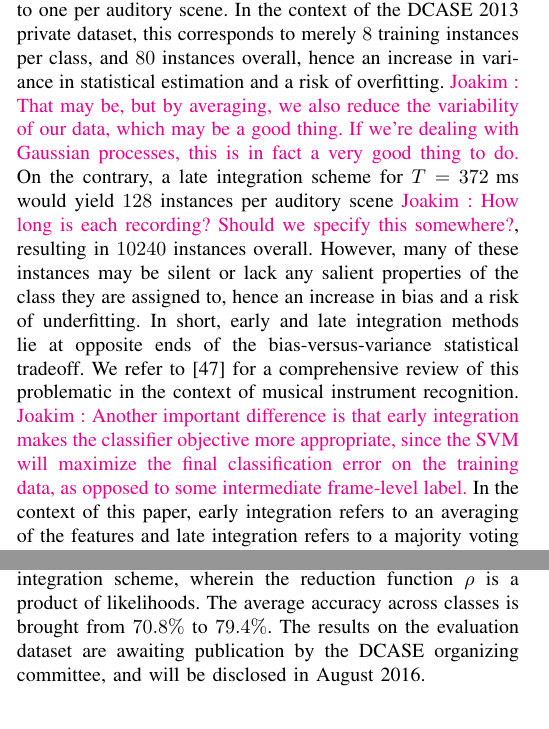
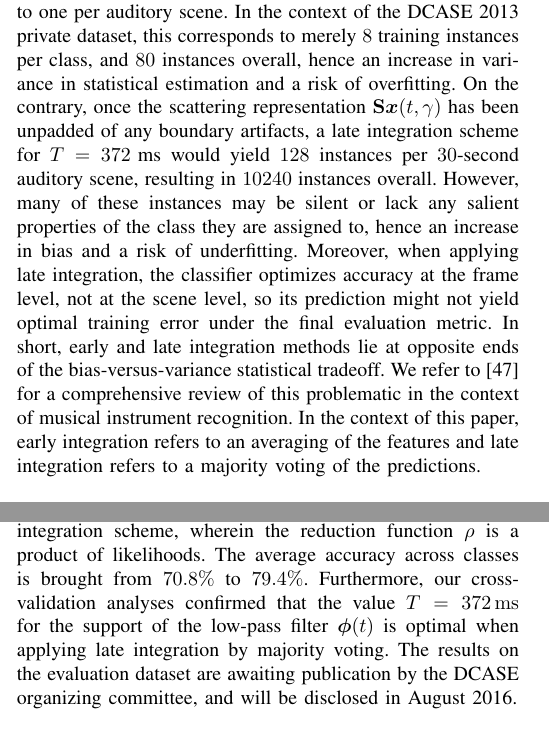
Before and after one commit to mathieulagrange/paperRelevanceBasedSimilarity, a LaTeX paper (paper/structureScene.tex): two parts of the columns of pages 4 and 8 of 10, joined at a grey line, cut so that both start at the same text. Compiled offline with pdfLaTeX.

Commit message:
Reintroduce commits d56dd7..b1645a

```diff
--- a/paper/structureScene.tex
+++ b/paper/structureScene.tex
@@ -317,10 +317,12 @@ Conversely, a late integration scheme relies on probabilistic assignments $\math
 where $\hat{y}$ is the estimated class label and $\rho$ is a reduction function, such as sum, product, or majority vote \cite{Kittler1998}.
 
 A drawback of early integration is that it drastically reduces the number of training instances at the classifier stage, down to one per auditory scene.
-In the context of the DCASE 2013 private dataset, this corresponds to merely $8$ training instances per class, and $80$ instances overall, hence an increase in variance in statistical estimation and a risk of overfitting. \ja{That may be, but by averaging, we also reduce the variability of our data, which may be a good thing. If we're dealing with Gaussian processes, this is in fact a very good thing to do.}
-On the contrary, a late integration scheme for $T=372\textrm{ ms}$ would yield $128$ instances per auditory scene \ja{How long is each recording? Should we specify this somewhere?}, resulting in $10240$ instances overall.
+In the context of the DCASE 2013 private dataset, this corresponds to merely $8$ training instances per class, and $80$ instances overall, hence an increase in variance in statistical estimation and a risk of overfitting.
+On the contrary, once the scattering representation $\mathbf{S}\boldsymbol{x}(t,\gamma)$ has been unpadded of any boundary artifacts, a late integration scheme for $T=372\textrm{ ms}$ would yield $128$ instances per $30$-second auditory scene, resulting in $10240$ instances overall.
 However, many of these instances may be silent or lack any salient properties of the class they are assigned to, hence an increase in bias and a risk of underfitting.
-In short, early and late integration methods lie at opposite ends of the bias-versus-variance statistical tradeoff. We refer to \cite{Joder2009} for a comprehensive review of this problematic in the context of musical instrument recognition. \ja{Another important difference is that early integration makes the classifier objective more appropriate, since the SVM will maximize the final classification error on the training data, as opposed to some intermediate frame-level label.}
+Moreover, when applying late integration, the classifier optimizes accuracy at the frame level, not at the scene level, so its prediction might not yield optimal training error under the final evaluation metric.
+In short, early and late integration methods lie at opposite ends of the bias-versus-variance statistical tradeoff.
+We refer to \cite{Joder2009} for a comprehensive review of this problematic in the context of musical instrument recognition.
 In the context of this paper, early integration refers to an averaging of the features and late integration refers to a majority voting of the predictions.
 %\ja{We should perhaps mention this in that particular section instead of over here.}
 \subsection{Standardization}
@@ -561,6 +563,7 @@ Our experiments on the DCASE 2013 dataset, as reported in table \ref{table:dcase
 
 Our results on the development dataset are reported in Table \ref{table:dcase2016}, in comparison with a baseline of MFCCs coefficients and a generative classifier, namely Gaussian mixture models with $16$ Gaussians per model. The baseline relies on a late integration scheme, wherein the reduction function $\rho$ is a product of likelihoods.
 The average accuracy across classes is brought from $70.8\%$ to $79.4\%$.
+Furthermore, our cross-validation analyses confirmed that the value $T=372\,\mathrm{ms}$ for the support of the low-pass filter $\boldsymbol{\phi}(t)$ is optimal when applying late integration by majority voting.
 The results on the evaluation dataset are awaiting publication by the DCASE organizing committee, and will be disclosed in August 2016.
 
 \begin{table}
```
